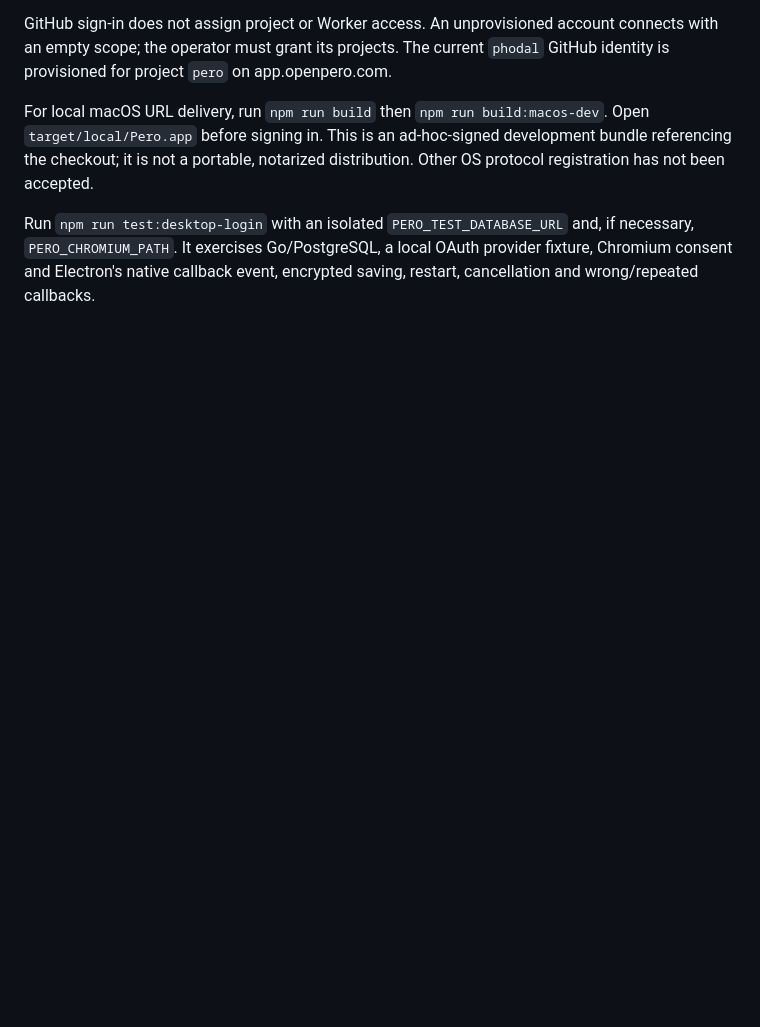
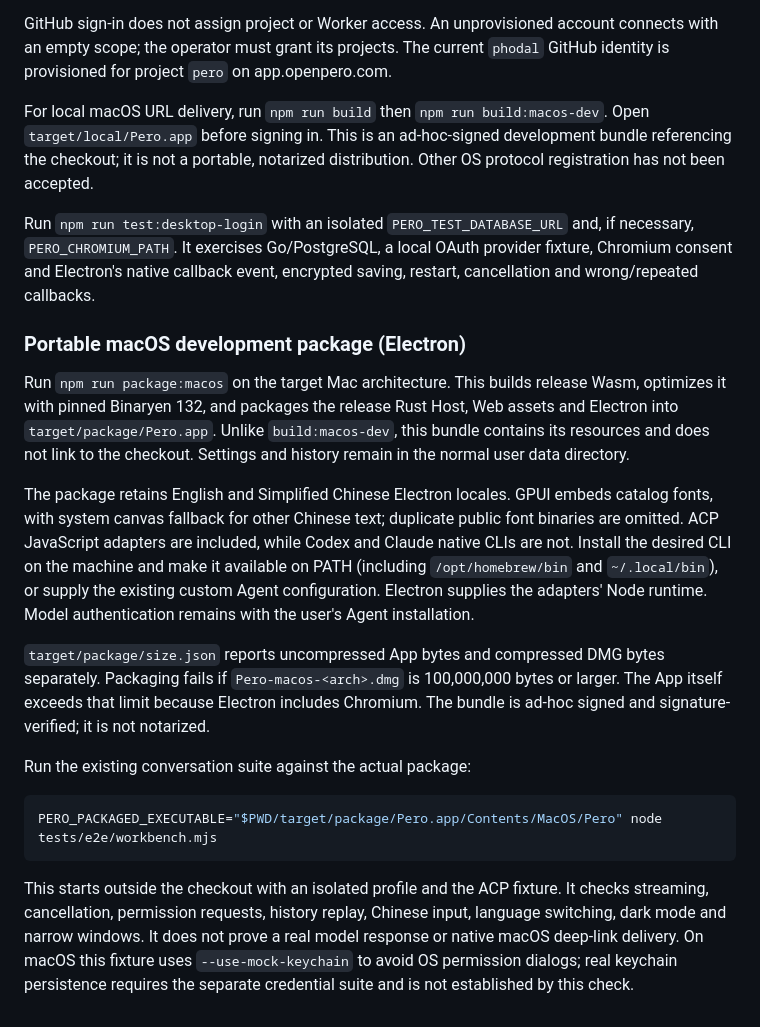
Before and after one commit to 1339190177/pero, a Markdown page: desktop/README.md, the part around the change. GitHub-like rendering; blank space fills up the shorter version.

Commit message:
docs(desktop): record portable package verification
Co-authored-by: Codex (GPT-6) <noreply@openai.com>

````diff
--- a/desktop/README.md
+++ b/desktop/README.md
@@ -216,3 +216,37 @@ Run `npm run test:desktop-login` with an isolated `PERO_TEST_DATABASE_URL` and,
 if necessary, `PERO_CHROMIUM_PATH`. It exercises Go/PostgreSQL, a local OAuth
 provider fixture, Chromium consent and Electron's native callback event, encrypted
 saving, restart, cancellation and wrong/repeated callbacks.
+
+### Portable macOS development package (Electron)
+
+Run `npm run package:macos` on the target Mac architecture. This builds release
+Wasm, optimizes it with pinned Binaryen 132, and packages the release Rust Host,
+Web assets and Electron into `target/package/Pero.app`. Unlike `build:macos-dev`,
+this bundle contains its resources and does not link to the checkout. Settings
+and history remain in the normal user data directory.
+
+The package retains English and Simplified Chinese Electron locales. GPUI embeds
+catalog fonts, with system canvas fallback for other Chinese text; duplicate
+public font binaries are omitted. ACP JavaScript adapters are included, while
+Codex and Claude native CLIs are not. Install the desired CLI on the machine and
+make it available on PATH (including `/opt/homebrew/bin` and `~/.local/bin`), or
+supply the existing custom Agent configuration. Electron supplies the adapters'
+Node runtime. Model authentication remains with the user's Agent installation.
+
+`target/package/size.json` reports uncompressed App bytes and compressed DMG bytes
+separately. Packaging fails if `Pero-macos-<arch>.dmg` is 100,000,000 bytes or larger.
+The App itself exceeds that limit because Electron includes Chromium. The bundle
+is ad-hoc signed and signature-verified; it is not notarized.
+
+Run the existing conversation suite against the actual package:
+
+```sh
+PERO_PACKAGED_EXECUTABLE="$PWD/target/package/Pero.app/Contents/MacOS/Pero" node tests/e2e/workbench.mjs
+```
+
+This starts outside the checkout with an isolated profile and the ACP fixture.
+It checks streaming, cancellation, permission requests, history replay, Chinese
+input, language switching, dark mode and narrow windows. It does not prove a real
+model response or native macOS deep-link delivery. On macOS this fixture uses
+`--use-mock-keychain` to avoid OS permission dialogs; real keychain persistence
+requires the separate credential suite and is not established by this check.
````
Also changed, not shown: docs/fitness/macos-package.md (added, +47 -0 lines), docs/issues/2026-10-28-macos-portable-package.md (added, +32 -0 lines).
